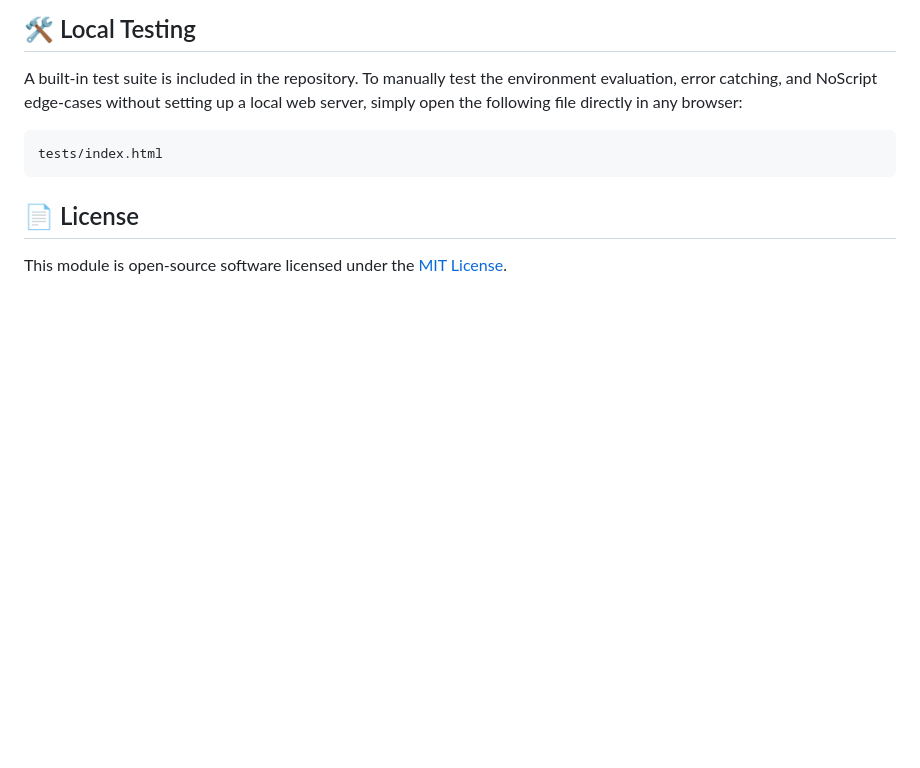
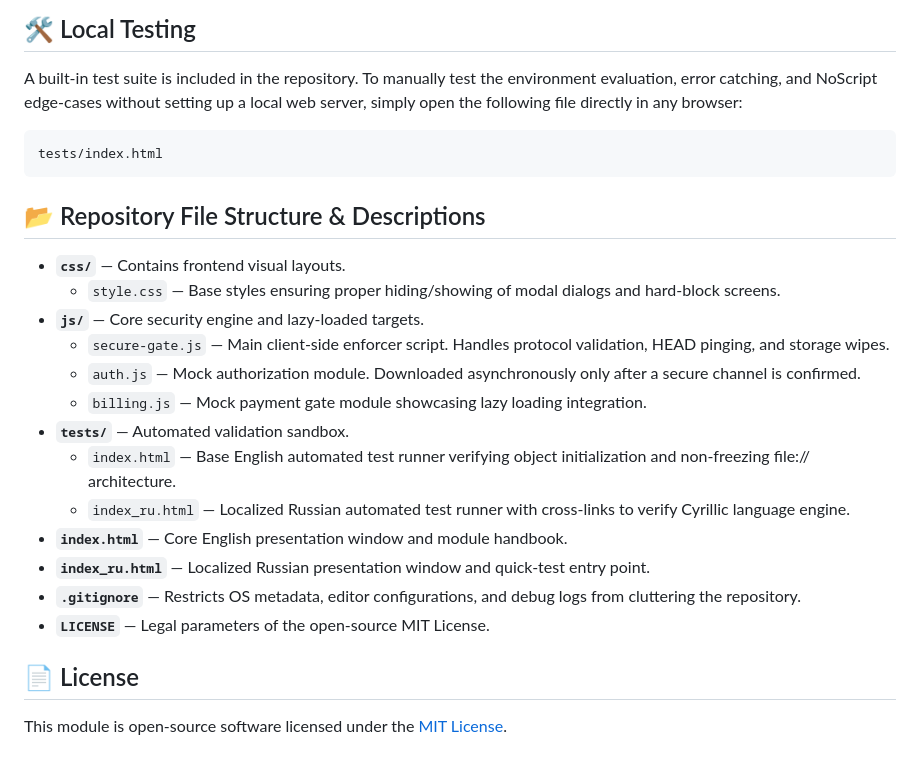
Before and after one commit to Star-Fort/Lydia-cms-secure-gate, a Markdown page: README.md, the part around the change. GitHub-like rendering; blank space fills up the shorter version.

````diff
--- a/README.md
+++ b/README.md
@@ -55,6 +55,21 @@ A built-in test suite is included in the repository. To manually test the enviro
 ```text
 tests/index.html
 ```
+## 📂 Repository File Structure & Descriptions
+
+*   **`css/`** — Contains frontend visual layouts.
+    *   `style.css` — Base styles ensuring proper hiding/showing of modal dialogs and hard-block screens.
+*   **`js/`** — Core security engine and lazy-loaded targets.
+    *   `secure-gate.js` — Main client-side enforcer script. Handles protocol validation, HEAD pinging, and storage wipes.
+    *   `auth.js` — Mock authorization module. Downloaded asynchronously only after a secure channel is confirmed.
+    *   `billing.js` — Mock payment gate module showcasing lazy loading integration.
+*   **`tests/`** — Automated validation sandbox.
+    *   `index.html` — Base English automated test runner verifying object initialization and non-freezing file:// architecture.
+    *   `index_ru.html` — Localized Russian automated test runner with cross-links to verify Cyrillic language engine.
+*   **`index.html`** — Core English presentation window and module handbook.
+*   **`index_ru.html`** — Localized Russian presentation window and quick-test entry point.
+*   **`.gitignore`** — Restricts OS metadata, editor configurations, and debug logs from cluttering the repository.
+*   **`LICENSE`** — Legal parameters of the open-source MIT License.
 
 ## 📄 License
 
````
